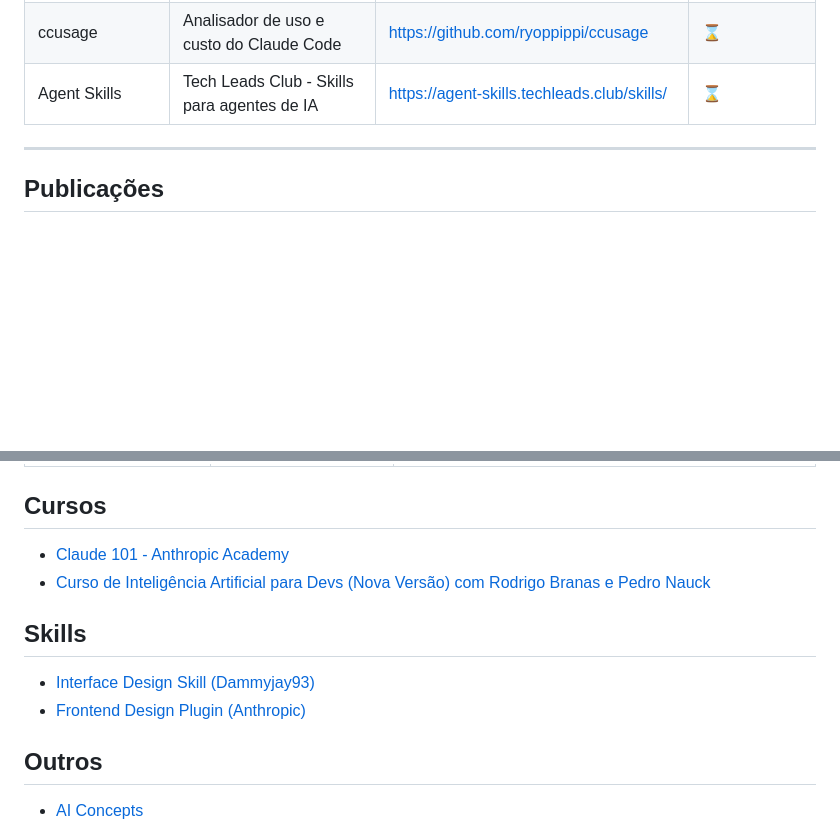
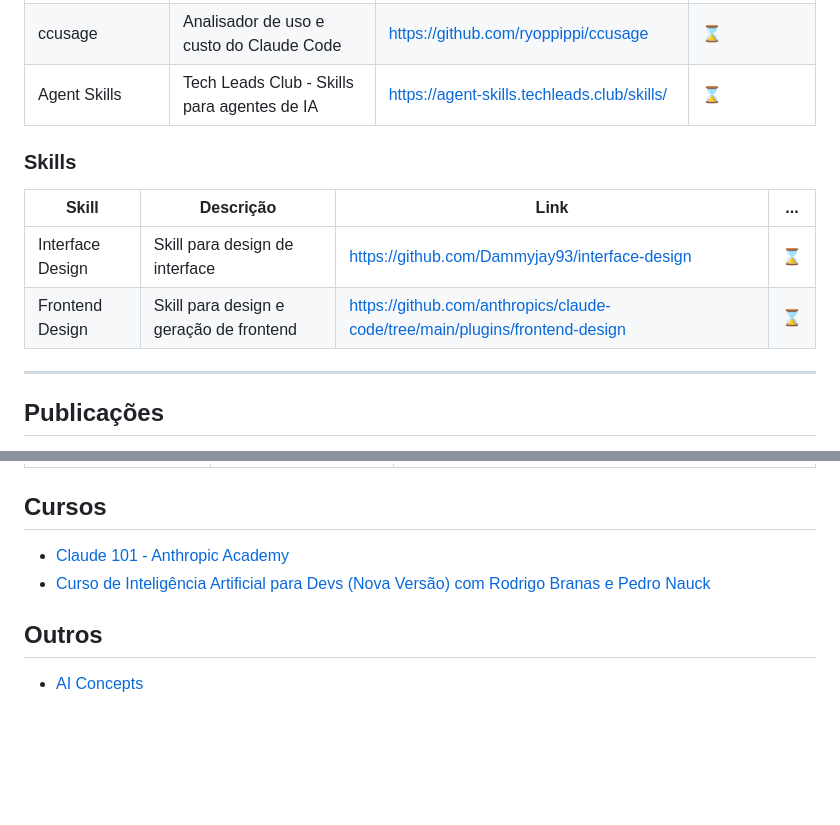
Before and after one commit to fabianogoes/awesome-ai-software-development, a Markdown page: README.md, 2 parts joined by grey strips. Rendered like a GitHub page; blank space fills up the shorter version.

Commit message:
refactor README.md: move Skills section under Ferramentas as a table
Co-authored-by: fabianogoes <1350949+fabianogoes@users.noreply.github.com>

```diff
--- a/README.md
+++ b/README.md
@@ -49,6 +49,13 @@
 | ccusage                      | Analisador de uso e custo do Claude Code                      | https://github.com/ryoppippi/ccusage                        | :hourglass:                    |
 | Agent Skills                 | Tech Leads Club - Skills para agentes de IA                   | https://agent-skills.techleads.club/skills/                 | :hourglass:                    |
 
+### Skills
+
+| Skill            | Descrição                                              | Link                                                                         | ...         |
+| ---------------- | ------------------------------------------------------ | ---------------------------------------------------------------------------- | ----------- |
+| Interface Design | Skill para design de interface                         | https://github.com/Dammyjay93/interface-design                               | :hourglass: |
+| Frontend Design  | Skill para design e geração de frontend                | https://github.com/anthropics/claude-code/tree/main/plugins/frontend-design  | :hourglass: |
+
 ---
 
 ## Publicações
@@ -87,11 +94,6 @@
 - [Curso de Inteligência Artificial para Devs (Nova Versão)
 com Rodrigo Branas e Pedro Nauck](https://branas.io/cursos/inteligencia-artificial-para-devs/?utm_source=campaign1)
 
-## Skills
-
-- [Interface Design Skill (Dammyjay93)](https://github.com/Dammyjay93/interface-design)
-- [Frontend Design Plugin (Anthropic)](https://github.com/anthropics/claude-code/tree/main/plugins/frontend-design)
-
 ## Outros
 
 - [AI Concepts](CONCEPTS.md)
```
